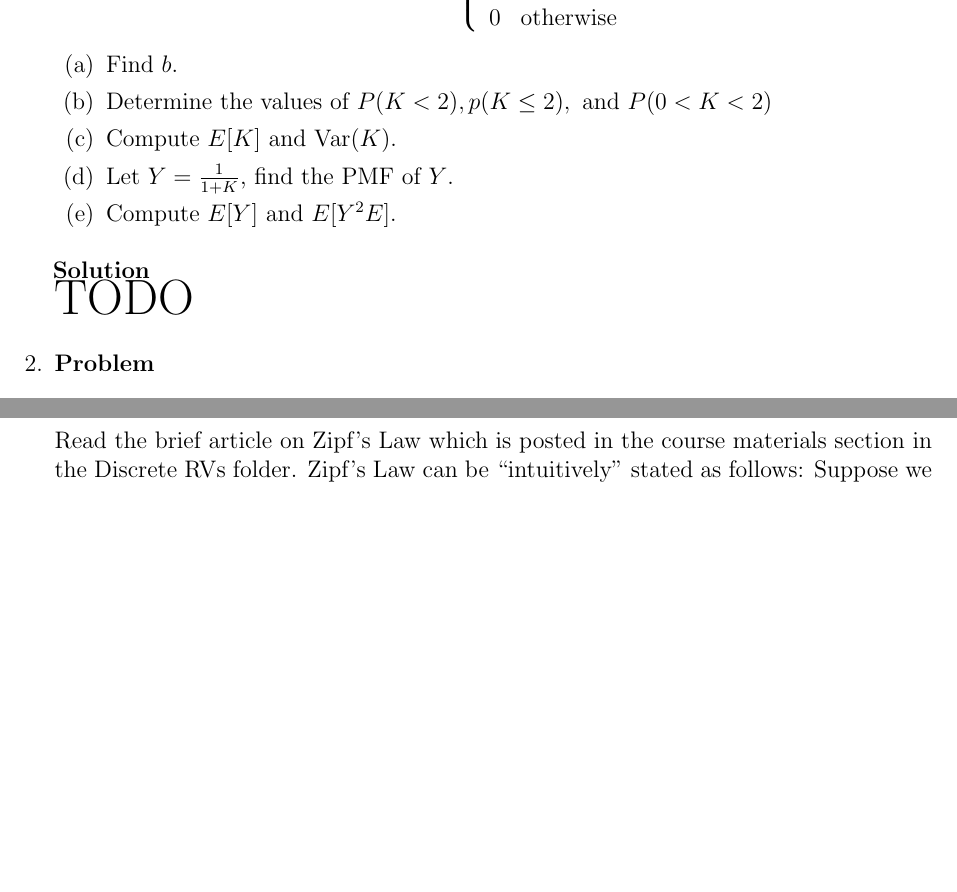
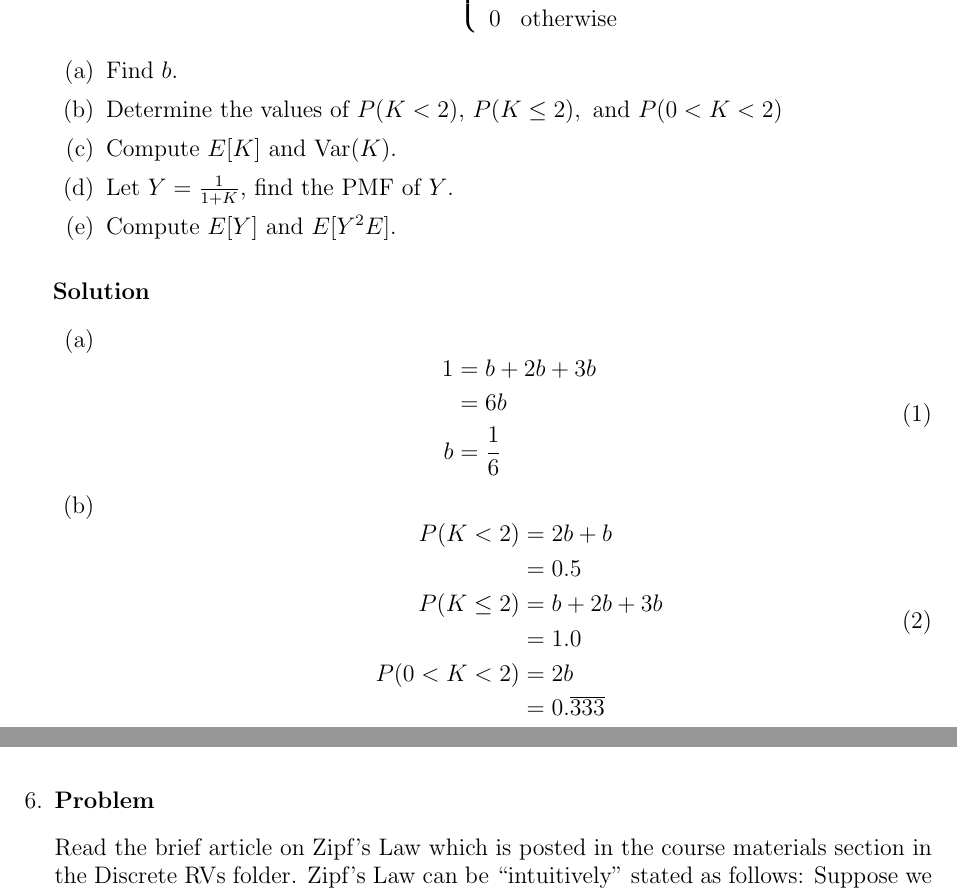
Before and after one commit to hershal/ee351k, a LaTeX problem sheet (homeworks/hw3/writeup.tex): two parts of pages 1 and 3 of 4 before the commit and two parts of pages 1 and 3 of 5 after it, joined at a grey line, cut so that both start at the same text, the shorter picture padded with empty space. Compiled offline with pdfLaTeX.

Commit message:
some progress on 1

```diff
--- a/homeworks/hw3/writeup.tex
+++ b/homeworks/hw3/writeup.tex
@@ -43,14 +43,36 @@
       \end{equation*}
       \begin{enumerate}
       \item Find $b$.
-      \item Determine the values of $P(K<2), p(K \le 2), \text{ and }
-        P(0<K<2)$
+      \item Determine the values of $P(K<2) \text{, } P(K \le 2),
+        \text{ and } P(0<K<2)$
       \item Compute $E[K]$ and $\text{Var}(K)$.
       \item Let $Y = \frac{1}{1+K}$, find the PMF of $Y$.
       \item Compute $E[Y]$ and $E[Y^2E]$.
       \end{enumerate}
-      \begin{solution} \hfill \\
-        {\huge TODO}
+      \begin{solution} \hfill
+        \begin{enumerate}
+        \item
+          \begin{equation}
+            \label{eq:1a-sol}
+            \begin{aligned}
+              1 &= b + 2b + 3b \\
+              &= 6b \\
+              b &= \frac{1}{6} \\
+            \end{aligned}
+          \end{equation}
+        \item
+          \begin{equation}
+            \label{eq:1b-k-lt-2-sol}
+            \begin{aligned}
+              P(K<2) &= 2b + b \\
+              &= 0.5 \\
+              P(K\le2) &= b + 2b + 3b \\
+              &= 1.0 \\
+              P(0<K<2) &= 2b \\
+              &= 0.\overline{333} \\
+            \end{aligned}
+          \end{equation}
+        \end{enumerate}
       \end{solution}
     \end{Ex}
   \item
```
